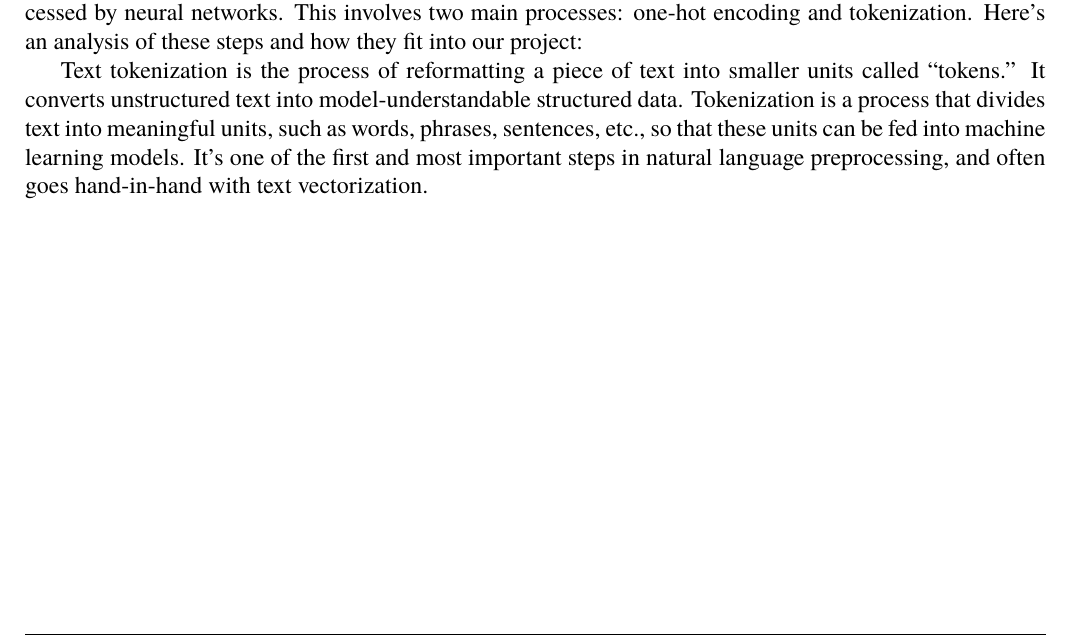
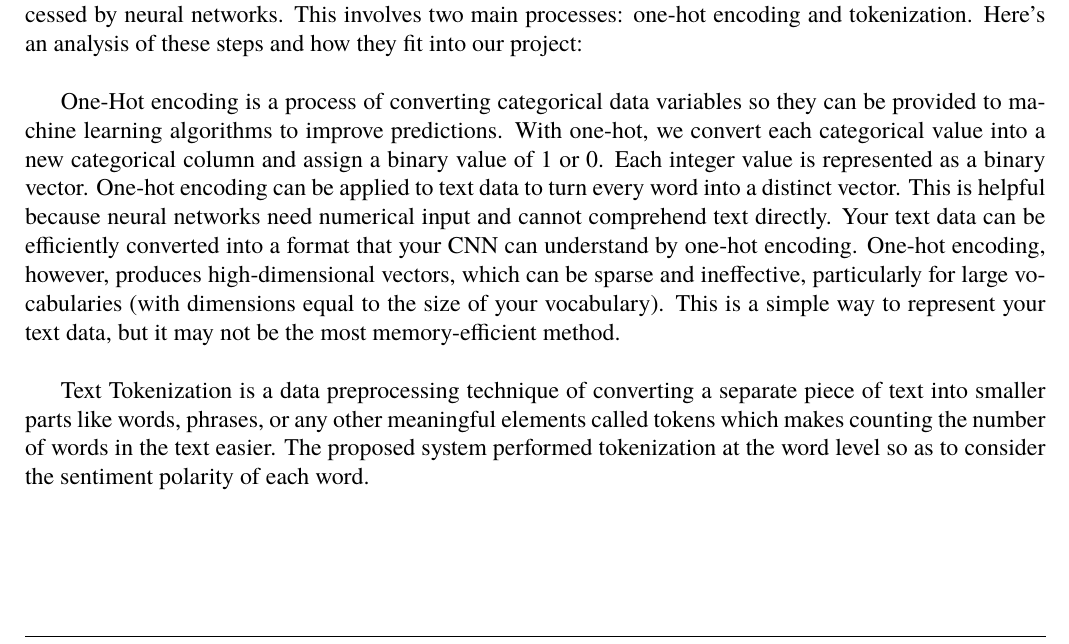
Before and after one commit to Gianni-Alexandra/Neurofuzzy_Project, a LaTeX document (Report/Report.tex, which reads Report/Sources/methodology.tex): part of page 10 of 10, cut so that both start at the same text. Compiled offline with XeLaTeX; a missing font is replaced by an installed copy or a similar font.

Commit message:
one-hot encoding

```diff
--- a/Report/Sources/methodology.tex
+++ b/Report/Sources/methodology.tex
@@ -204,6 +204,14 @@ train_texts = pd.Series(train_texts.flatten())
 However, it's important to note that oversampling can also lead to overfitting since it duplicates the minority class instances. Therefore, it's always a good idea to evaluate the model performance carefully after applying any oversampling technique.
 
 \subsection{Convert to one-hot encoding and Tokenize}
-One of the most crucial preprocessing steps is converting our text data into a format that can be processed by neural networks. This involves two main processes: one-hot encoding and tokenization. Here's an analysis of these steps and how they fit into our project:
+One of the most crucial preprocessing steps is converting our text data into a format that can be processed by neural networks. This involves two main processes: one-hot encoding and tokenization. Here's an analysis of these steps and how they fit into our project: \\
 
-Text tokenization is the process of reformatting a piece of text into smaller units called “tokens.”  It converts unstructured text into model-understandable structured data. Tokenization is a process that divides text into meaningful units, such as words, phrases, sentences, etc., so that these units can be fed into machine learning models. It’s one of the first and most important steps in natural language preprocessing, and often goes hand-in-hand with text vectorization.
+One-Hot encoding is a process of converting categorical data variables so they can be provided to machine learning algorithms to improve predictions. With one-hot, we convert each categorical value into a new categorical column and assign a binary value of 1 or 0. Each integer value is represented as a binary vector. One-hot encoding can be applied to text data to turn every word into a distinct vector. This is helpful because neural networks need numerical input and cannot comprehend text directly. Your text data can be efficiently converted into a format that your CNN can understand by one-hot encoding.
+One-hot encoding, however, produces high-dimensional vectors, which can be sparse and ineffective, particularly for large vocabularies (with dimensions equal to the size of your vocabulary). This is a simple way to represent your text data, but it may not be the most memory-efficient method.
+\\
+
+Text Tokenization is a data preprocessing technique of converting a separate piece of text
+into smaller parts like words, phrases, or any other meaningful elements called tokens
+which makes counting the number of words in the text easier. The proposed system
+performed tokenization at the word level so as to consider the sentiment polarity of
+each word.
```
Also changed, not shown: Report/Report.pdf.
